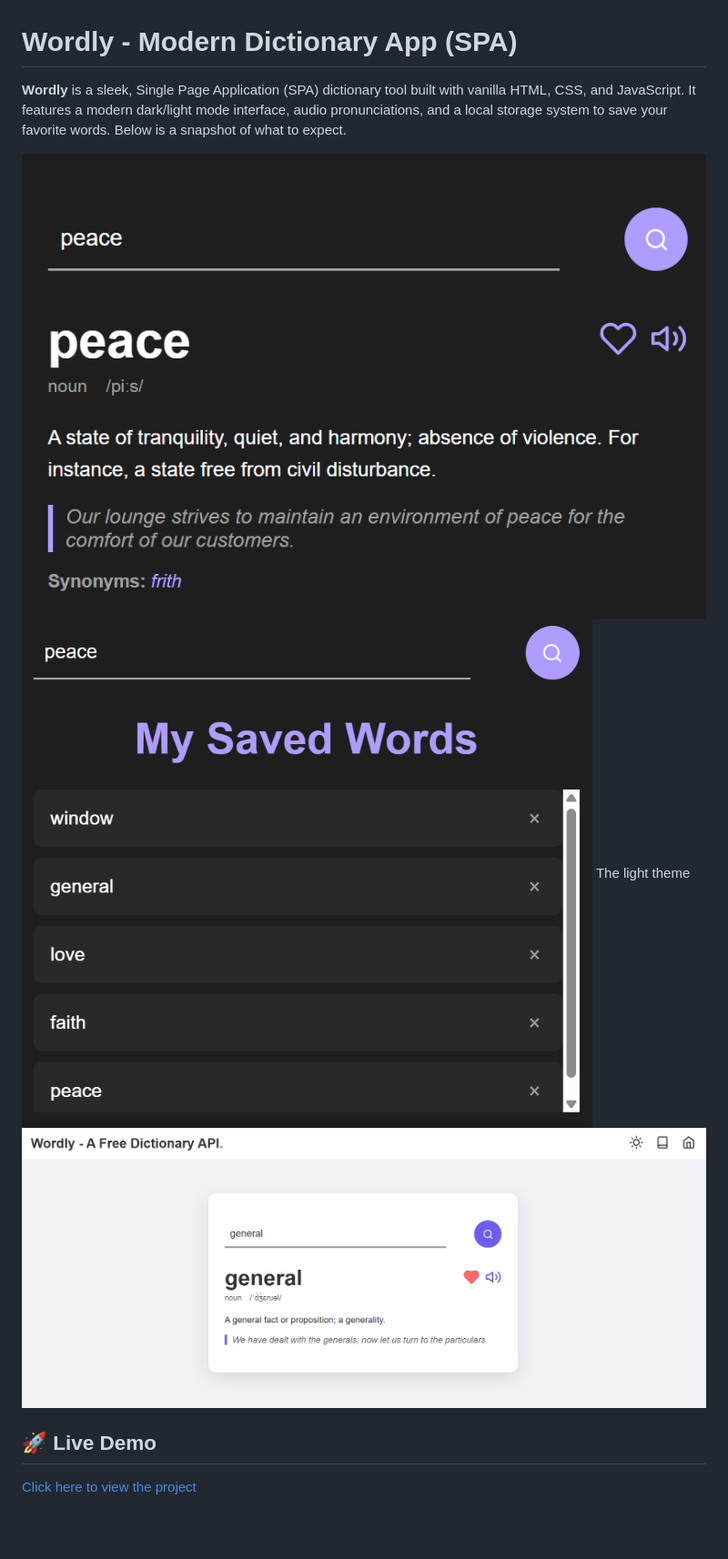
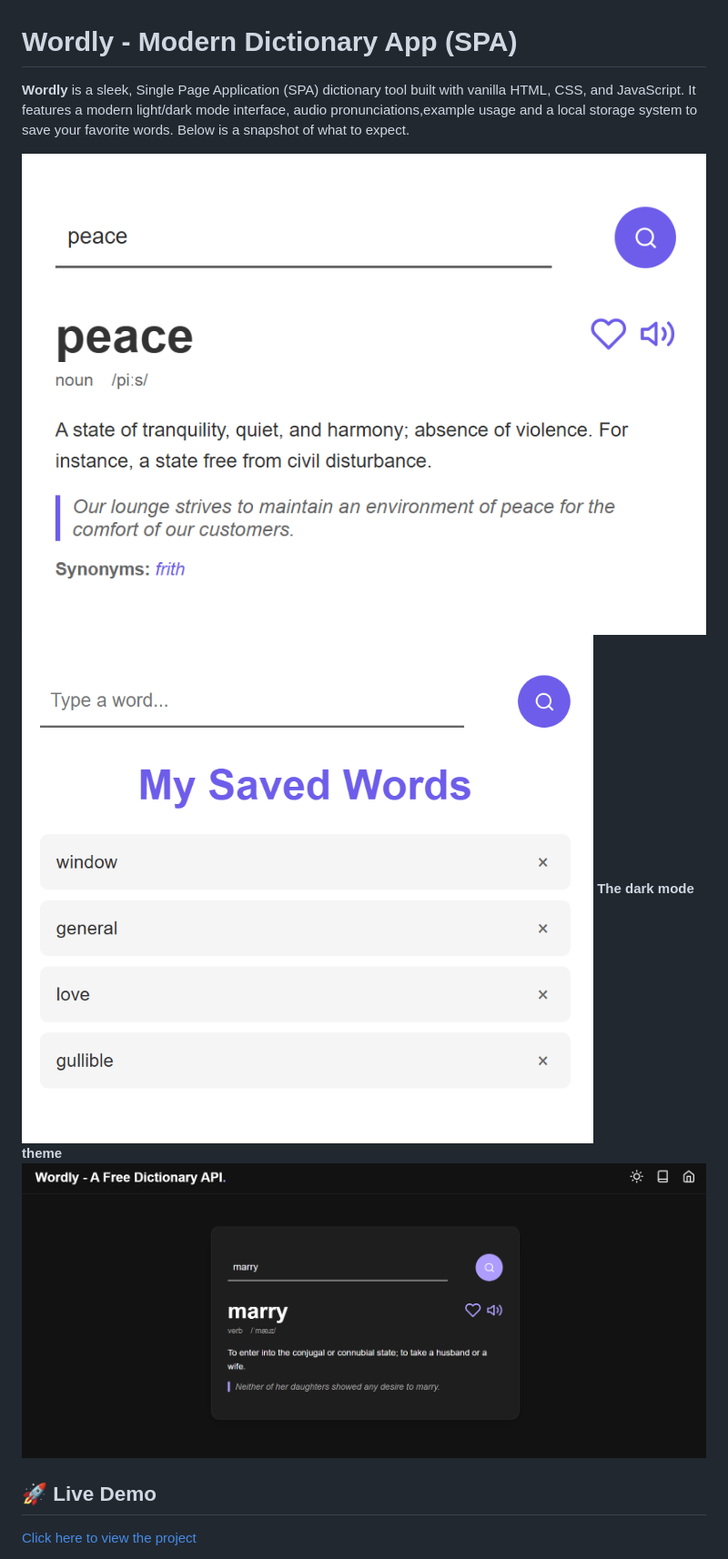
Before and after one commit to penina26/wordly-dictionary-spa, a Markdown page: README.md, the part around the change. Shown: that part at 91% size. GitHub-like rendering; pictures changed too: image-1.png (deleted), image-2.png (deleted), image-3.png (added); blank space fills up the shorter version.

Commit message:
swapped default theme to light

```diff
--- a/README.md
+++ b/README.md
@@ -1,10 +1,10 @@
 # Wordly - Modern Dictionary App (SPA)
 
-**Wordly** is a sleek, Single Page Application (SPA) dictionary tool built with vanilla HTML, CSS, and JavaScript. It features a modern dark/light mode interface, audio pronunciations, and a local storage system to save your favorite words. Below is a snapshot of what to expect.
+**Wordly** is a sleek, Single Page Application (SPA) dictionary tool built with vanilla HTML, CSS, and JavaScript. It features a modern light/dark mode interface, audio pronunciations,example usage and a local storage system to save your favorite words. Below is a snapshot of what to expect.
 
-![alt text](image.png) ![alt text](image-1.png)
-The light theme
-![alt text](image-2.png)
+![alt text](image-3.png) ![alt text](image-4.png)
+**The dark mode theme**
+![alt text](image-5.png)
 
 ## 🚀 Live Demo
 [Click here to view the project](https://penina26.github.io/wordly-dictionary-spa/)
```
Also changed, not shown: 2 other files.
